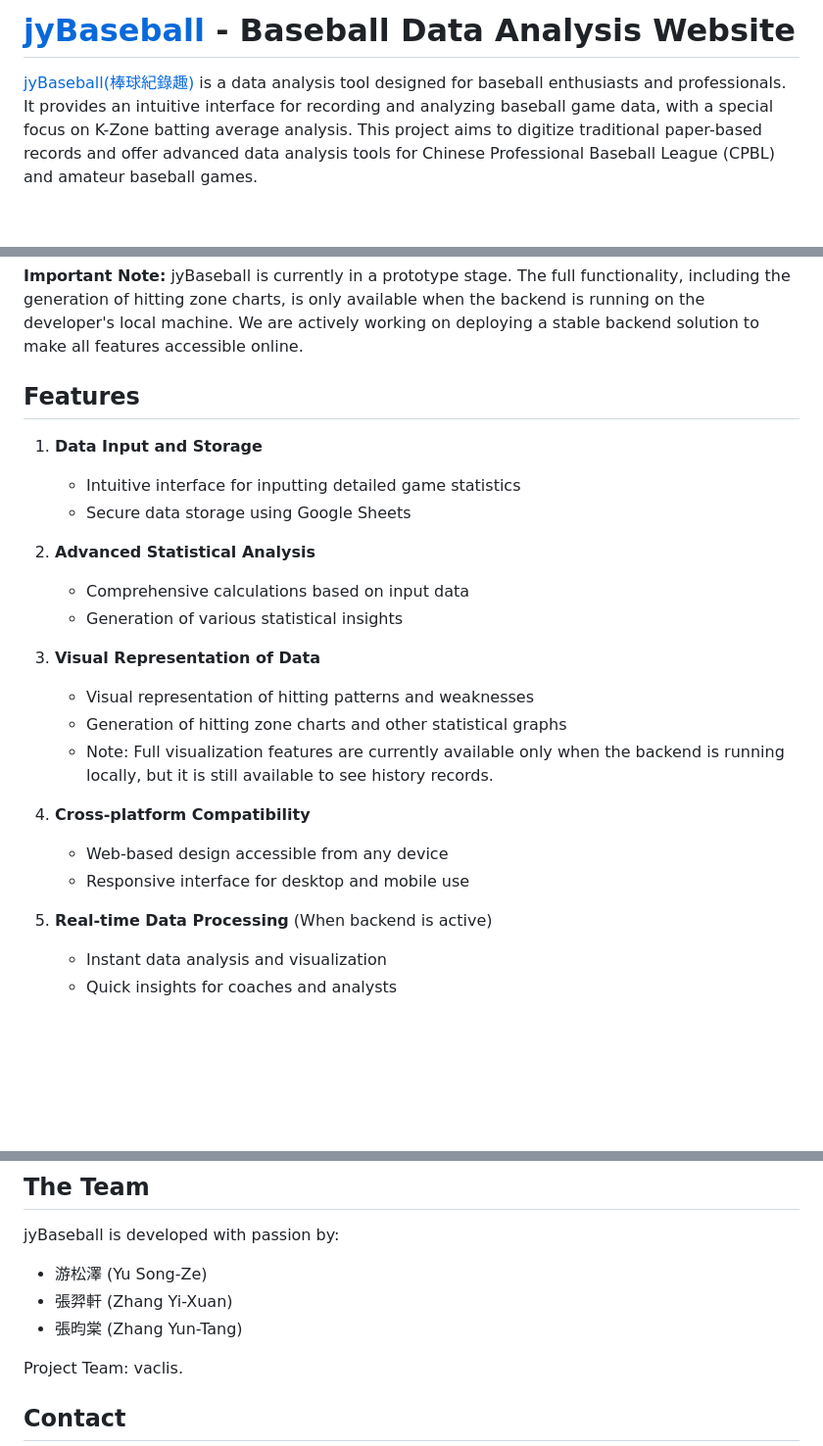
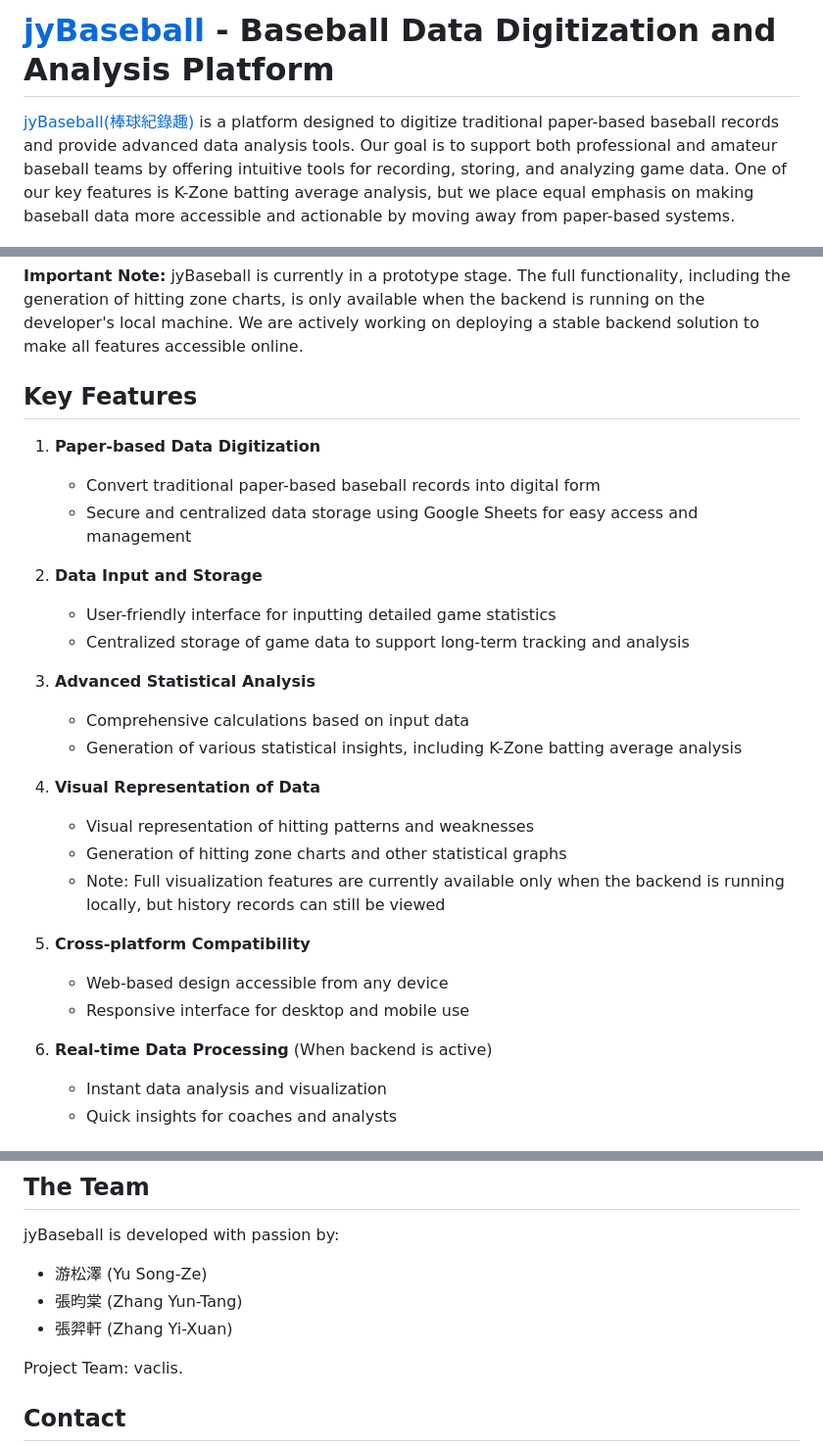
Before and after one commit to vaclisinc/jyBaseball, a Markdown page: README.md, 3 parts joined by grey strips. Shown: that part at 98% size. Drawn GitHub-style; blank space fills up the shorter version.

```diff
--- a/README.md
+++ b/README.md
@@ -1,6 +1,6 @@
-# [jyBaseball](https://vaclisinc.github.io/jyBaseball/) - Baseball Data Analysis Website
+# [jyBaseball](https://vaclisinc.github.io/jyBaseball/) - Baseball Data Digitization and Analysis Platform
 
-[jyBaseball(棒球紀錄趣)](https://vaclisinc.github.io/jyBaseball/) is a data analysis tool designed for baseball enthusiasts and professionals. It provides an intuitive interface for recording and analyzing baseball game data, with a special focus on K-Zone batting average analysis. This project aims to digitize traditional paper-based records and offer advanced data analysis tools for Chinese Professional Baseball League (CPBL) and amateur baseball games.
+[jyBaseball(棒球紀錄趣)](https://vaclisinc.github.io/jyBaseball/) is a platform designed to digitize traditional paper-based baseball records and provide advanced data analysis tools. Our goal is to support both professional and amateur baseball teams by offering intuitive tools for recording, storing, and analyzing game data. One of our key features is K-Zone batting average analysis, but we place equal emphasis on making baseball data more accessible and actionable by moving away from paper-based systems.
 
 >[![jyBaseball](https://raw.githubusercontent.com/vaclisinc/jyBaseball/b09922b168721499f2b2e30d0b84bb3e34f5e21a/preview.jpg)](https://github.com/vaclisinc/jyBaseball/blob/b09922b168721499f2b2e30d0b84bb3e34f5e21a/presentation.pdf)
 ><br>*Click on the picture to view our full presentation PDF*
@@ -9,26 +9,30 @@
 
 **Important Note:** jyBaseball is currently in a prototype stage. The full functionality, including the generation of hitting zone charts, is only available when the backend is running on the developer's local machine. We are actively working on deploying a stable backend solution to make all features accessible online.
 
-## Features
+## Key Features
 
-1. **Data Input and Storage**
-   - Intuitive interface for inputting detailed game statistics
-   - Secure data storage using Google Sheets
+1. **Paper-based Data Digitization**
+   - Convert traditional paper-based baseball records into digital form
+   - Secure and centralized data storage using Google Sheets for easy access and management
 
-2. **Advanced Statistical Analysis**
+2. **Data Input and Storage**
+   - User-friendly interface for inputting detailed game statistics
+   - Centralized storage of game data to support long-term tracking and analysis
+
+3. **Advanced Statistical Analysis**
    - Comprehensive calculations based on input data
-   - Generation of various statistical insights
+   - Generation of various statistical insights, including K-Zone batting average analysis
 
-3. **Visual Representation of Data**
+4. **Visual Representation of Data**
    - Visual representation of hitting patterns and weaknesses
    - Generation of hitting zone charts and other statistical graphs
-   - Note: Full visualization features are currently available only when the backend is running locally, but it is still available to see history records.
+   - Note: Full visualization features are currently available only when the backend is running locally, but history records can still be viewed
 
-4. **Cross-platform Compatibility**
+5. **Cross-platform Compatibility**
    - Web-based design accessible from any device
    - Responsive interface for desktop and mobile use
 
-5. **Real-time Data Processing** (When backend is active)
+6. **Real-time Data Processing** (When backend is active)
    - Instant data analysis and visualization
    - Quick insights for coaches and analysts
 
@@ -75,8 +79,8 @@ This project is for educational and non-commercial use only. All data and analys
 jyBaseball is developed with passion by:
 
 - 游松澤 (Yu Song-Ze)
+- 張昀棠 (Zhang Yun-Tang)
 - 張羿軒 (Zhang Yi-Xuan)
-- 張昀棠 (Zhang Yun-Tang)
 
 Project Team: vaclis.
 
```
